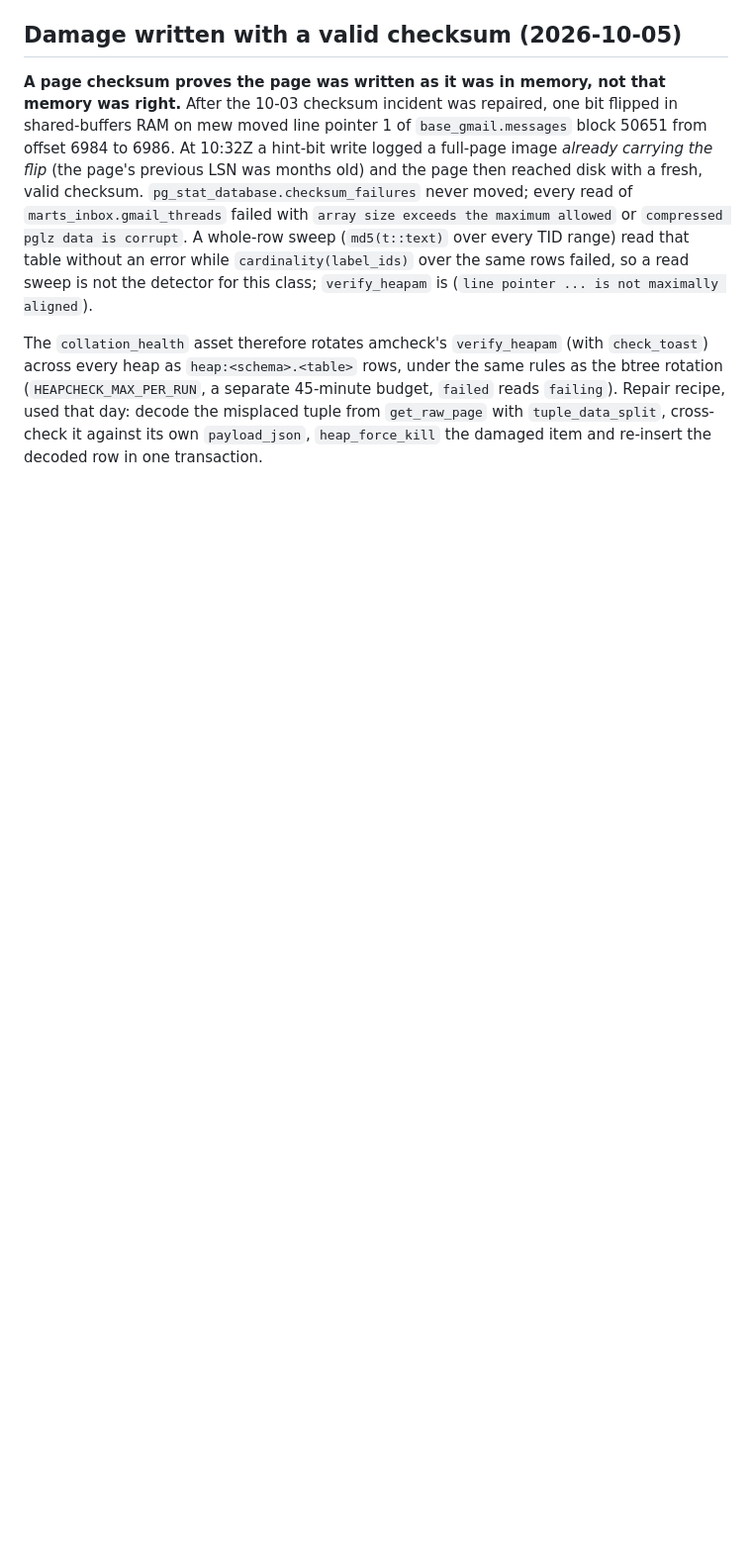
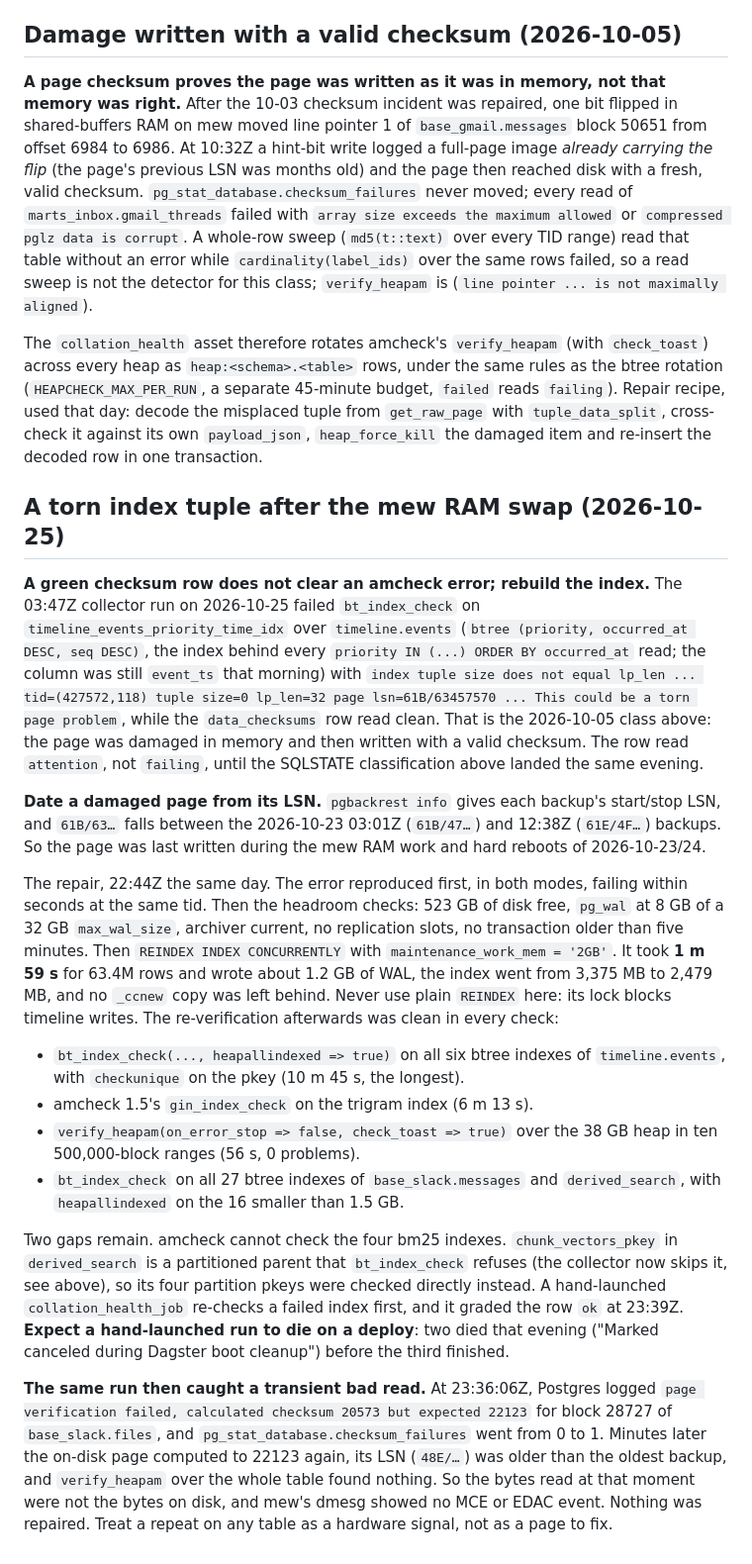
Before and after one commit to zachlatta/personal-data-warehouse, a Markdown page: docs/agents/pipeline-health.md, the part around the change. Shown at 99% size. GitHub-like rendering; blank space fills up the shorter version.

Commit message:
pipeline-health: record the 2026-10-25 torn priority index repair and the transient checksum read

```diff
--- a/docs/agents/pipeline-health.md
+++ b/docs/agents/pipeline-health.md
@@ -343,3 +343,49 @@ btree rotation (`HEAPCHECK_MAX_PER_RUN`, a separate 45-minute budget, `failed` r
 `failing`). Repair recipe, used that day: decode the misplaced tuple from
 `get_raw_page` with `tuple_data_split`, cross-check it against its own `payload_json`,
 `heap_force_kill` the damaged item and re-insert the decoded row in one transaction.
+
+## A torn index tuple after the mew RAM swap (2026-10-25)
+
+**A green checksum row does not clear an amcheck error; rebuild the index.** The 03:47Z
+collector run on 2026-10-25 failed `bt_index_check` on `timeline_events_priority_time_idx`
+over `timeline.events` (`btree (priority, occurred_at DESC, seq DESC)`, the index behind every
+`priority IN (...) ORDER BY occurred_at` read; the column was still `event_ts` that morning)
+with `index tuple size does not equal lp_len ... tid=(427572,118) tuple size=0 lp_len=32 page
+lsn=61B/63457570 ... This could be a torn page problem`, while the
+`data_checksums` row read clean. That is the 2026-10-05 class above: the page was damaged in
+memory and then written with a valid checksum. The row read `attention`, not `failing`, until
+the SQLSTATE classification above landed the same evening.
+
+**Date a damaged page from its LSN.** `pgbackrest info` gives each backup's start/stop LSN, and
+`61B/63…` falls between the 2026-10-23 03:01Z (`61B/47…`) and 12:38Z (`61E/4F…`) backups. So
+the page was last written during the mew RAM work and hard reboots of 2026-10-23/24.
+
+The repair, 22:44Z the same day. The error reproduced first, in both modes, failing within
+seconds at the same tid. Then the headroom checks: 523 GB of disk free, `pg_wal` at 8 GB of a
+32 GB `max_wal_size`, archiver current, no replication slots, no transaction older than five
+minutes. Then `REINDEX INDEX CONCURRENTLY` with `maintenance_work_mem = '2GB'`. It took
+**1 m 59 s** for 63.4M rows and wrote about 1.2 GB of WAL, the index went from 3,375 MB to
+2,479 MB, and no `_ccnew` copy was left behind. Never use plain `REINDEX` here: its lock
+blocks timeline writes. The re-verification afterwards was clean in every check:
+
+- `bt_index_check(..., heapallindexed => true)` on all six btree indexes of `timeline.events`,
+  with `checkunique` on the pkey (10 m 45 s, the longest).
+- amcheck 1.5's `gin_index_check` on the trigram index (6 m 13 s).
+- `verify_heapam(on_error_stop => false, check_toast => true)` over the 38 GB heap in ten
+  500,000-block ranges (56 s, 0 problems).
+- `bt_index_check` on all 27 btree indexes of `base_slack.messages` and `derived_search`, with
+  `heapallindexed` on the 16 smaller than 1.5 GB.
+
+Two gaps remain. amcheck cannot check the four bm25 indexes. `chunk_vectors_pkey` in
+`derived_search` is a partitioned parent that `bt_index_check` refuses (the collector now skips it, see above),
+so its four partition pkeys were checked directly instead. A hand-launched `collation_health_job` re-checks a failed index first, and it
+graded the row `ok` at 23:39Z. **Expect a hand-launched run to die on a deploy**: two died
+that evening ("Marked canceled during Dagster boot cleanup") before the third finished.
+
+**The same run then caught a transient bad read.** At 23:36:06Z, Postgres logged
+`page verification failed, calculated checksum 20573 but expected 22123` for block 28727 of
+`base_slack.files`, and `pg_stat_database.checksum_failures` went from 0 to 1. Minutes later the
+on-disk page computed to 22123 again, its LSN (`48E/…`) was older than the oldest backup, and
+`verify_heapam` over the whole table found nothing. So the bytes read at that moment were not
+the bytes on disk, and mew's dmesg showed no MCE or EDAC event. Nothing was repaired. Treat a
+repeat on any table as a hardware signal, not as a page to fix.
```
